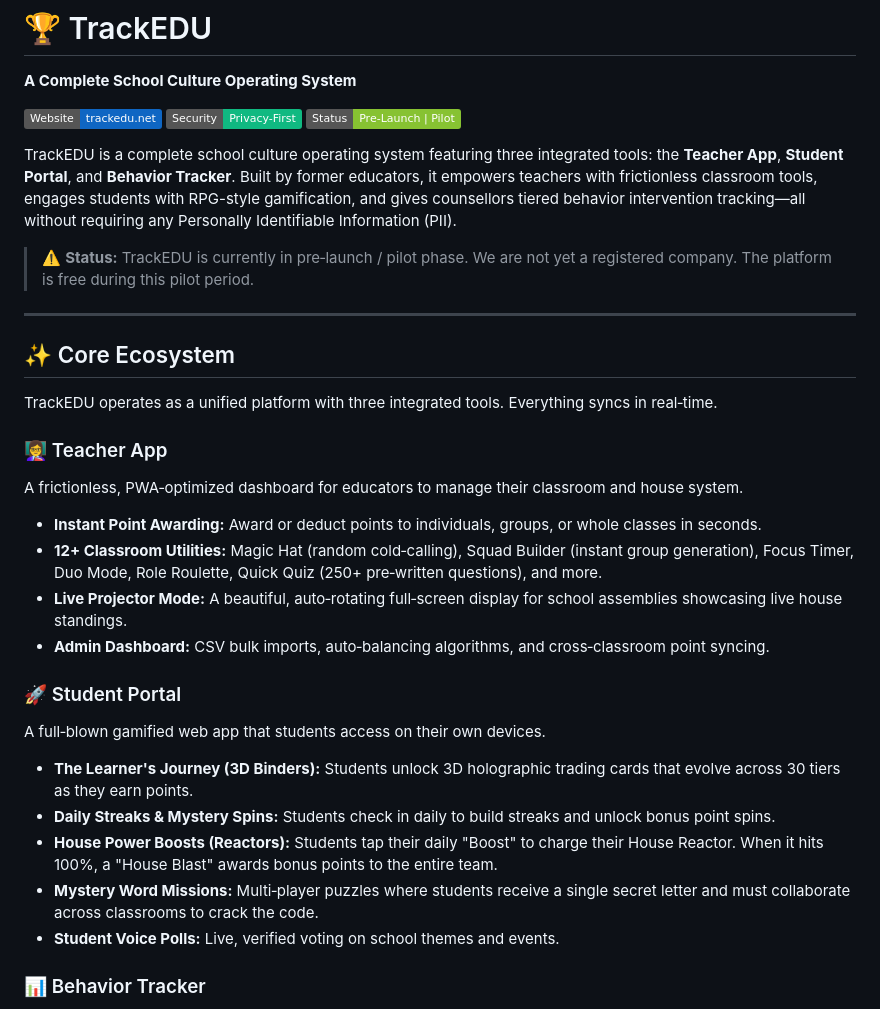
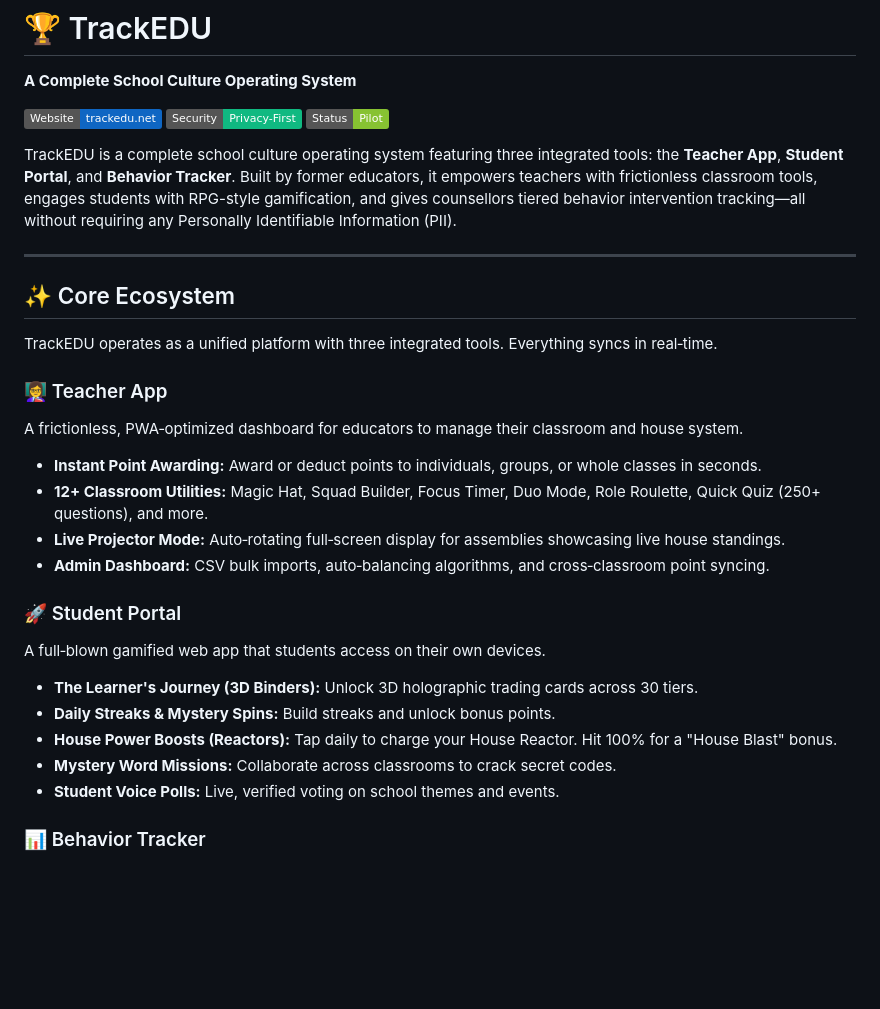
Before and after one commit to TrackEDU/trackedu-site, a Markdown page: README.md, the part around one of its changes. Drawn GitHub-style; badges without logos; blank space fills up the shorter version.

```diff
--- a/README.md
+++ b/README.md
@@ -4,11 +4,9 @@
 
 [![Website](https://img.shields.io/badge/Website-trackedu.net-0f66c3?style=flat&logo=google-chrome)](https://www.trackedu.net)
 [![Security](https://img.shields.io/badge/Security-Privacy--First-10b981?style=flat&logo=shield)](https://www.trackedu.net/privacy.html)
-[![Status](https://img.shields.io/badge/Status-Pre--Launch%20%7C%20Pilot-87C232?style=flat)](https://www.trackedu.net)
+[![Status](https://img.shields.io/badge/Status-Pilot-87C232?style=flat)](https://www.trackedu.net)
 
 TrackEDU is a complete school culture operating system featuring three integrated tools: the **Teacher App**, **Student Portal**, and **Behavior Tracker**. Built by former educators, it empowers teachers with frictionless classroom tools, engages students with RPG-style gamification, and gives counsellors tiered behavior intervention tracking—all without requiring any Personally Identifiable Information (PII).
-
-> ⚠️ **Status:** TrackEDU is currently in pre‑launch / pilot phase. We are not yet a registered company. The platform is free during this pilot period.
 
 ---
 
@@ -19,16 +17,16 @@ TrackEDU operates as a unified platform with three integrated tools. Everything
 ### 👩‍🏫 Teacher App
 A frictionless, PWA‑optimized dashboard for educators to manage their classroom and house system.
 - **Instant Point Awarding:** Award or deduct points to individuals, groups, or whole classes in seconds.
-- **12+ Classroom Utilities:** Magic Hat (random cold‑calling), Squad Builder (instant group generation), Focus Timer, Duo Mode, Role Roulette, Quick Quiz (250+ pre‑written questions), and more.
-- **Live Projector Mode:** A beautiful, auto‑rotating full‑screen display for school assemblies showcasing live house standings.
+- **12+ Classroom Utilities:** Magic Hat, Squad Builder, Focus Timer, Duo Mode, Role Roulette, Quick Quiz (250+ questions), and more.
+- **Live Projector Mode:** Auto‑rotating full‑screen display for assemblies showcasing live house standings.
 - **Admin Dashboard:** CSV bulk imports, auto‑balancing algorithms, and cross‑classroom point syncing.
 
 ### 🚀 Student Portal
 A full‑blown gamified web app that students access on their own devices.
-- **The Learner's Journey (3D Binders):** Students unlock 3D holographic trading cards that evolve across 30 tiers as they earn points.
-- **Daily Streaks & Mystery Spins:** Students check in daily to build streaks and unlock bonus point spins.
-- **House Power Boosts (Reactors):** Students tap their daily "Boost" to charge their House Reactor. When it hits 100%, a "House Blast" awards bonus points to the entire team.
-- **Mystery Word Missions:** Multi‑player puzzles where students receive a single secret letter and must collaborate across classrooms to crack the code.
+- **The Learner's Journey (3D Binders):** Unlock 3D holographic trading cards across 30 tiers.
+- **Daily Streaks & Mystery Spins:** Build streaks and unlock bonus points.
+- **House Power Boosts (Reactors):** Tap daily to charge your House Reactor. Hit 100% for a "House Blast" bonus.
+- **Mystery Word Missions:** Collaborate across classrooms to crack secret codes.
 - **Student Voice Polls:** Live, verified voting on school themes and events.
 
 ### 📊 Behavior Tracker
```
Also changed, not shown: other parts of README.md (+10 -11 lines).
